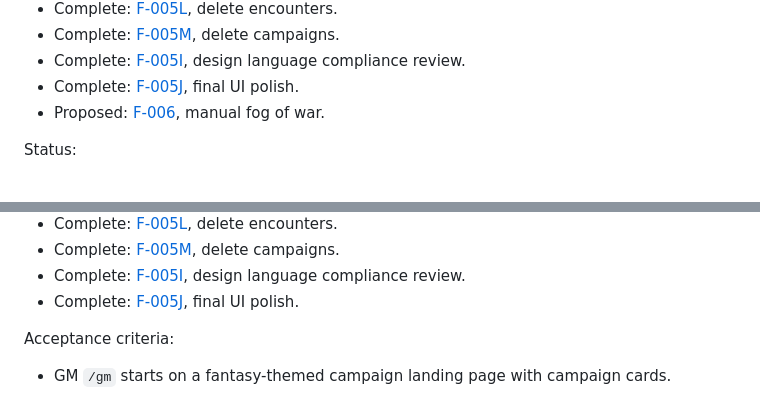
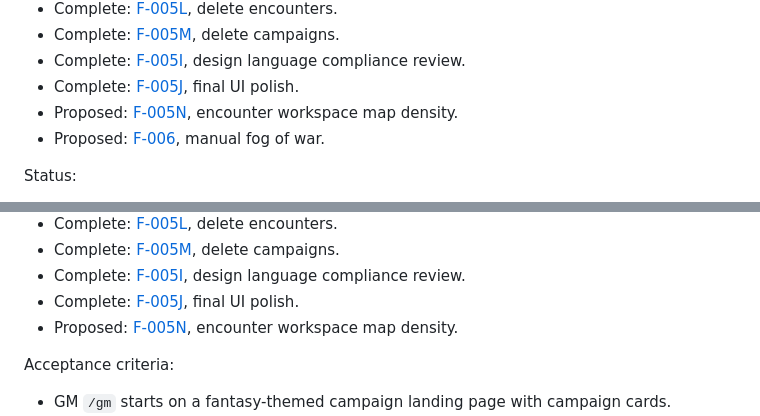
Before and after one commit to TheFirstCaptain/TabletopFog, a Markdown page: docs/roadmap.md, 2 parts joined by grey strips. Drawn GitHub-style.

```diff
--- a/docs/roadmap.md
+++ b/docs/roadmap.md
@@ -141,6 +141,7 @@ Planned focused UI polish sequence before fog:
 - Complete: [F-005M](./features/F-005M.md), delete campaigns.
 - Complete: [F-005I](./features/F-005I.md), design language compliance review.
 - Complete: [F-005J](./features/F-005J.md), final UI polish.
+- Proposed: [F-005N](./features/F-005N.md), encounter workspace map density.
 - Proposed: [F-006](./features/F-006.md), manual fog of war.
 
 Status:
@@ -158,6 +159,7 @@ Status:
 - Complete: [F-005M](./features/F-005M.md), delete campaigns.
 - Complete: [F-005I](./features/F-005I.md), design language compliance review.
 - Complete: [F-005J](./features/F-005J.md), final UI polish.
+- Proposed: [F-005N](./features/F-005N.md), encounter workspace map density.
 
 Acceptance criteria:
 
```
Also changed, not shown: docs/features/F-005N.md (added, +119 -0 lines), docs/features/FEATURE_TRACKER.md (+1 -0 lines).
